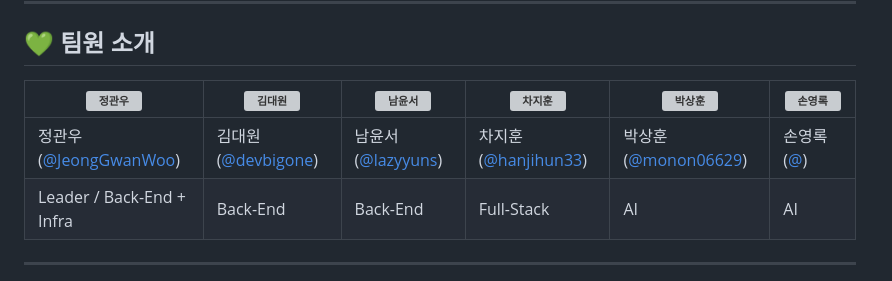
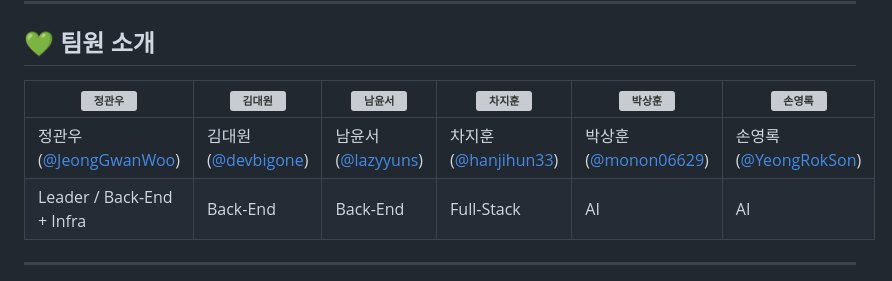
Before and after one commit to hanjihun33/dnc, a Markdown page: README.md, the part around one of its changes. GitHub-like rendering; grey boxes are pictures that could not be loaded.

```diff
--- a/README.md
+++ b/README.md
@@ -193,5 +193,5 @@ apps/mobile
 |---------------------------------------------------------------------------------------------------------------|----------------------------------------------------------------------------------------------------|---------------------------------------------------------------------------------------------------------------|-------------------------------------------------------------------------------------------------|--------------------------------------------------------------------------------------------------|--------------------------------------------------------------------------------------------------|
-| 정관우([@JeongGwanWoo](https://github.com/JeongGwanWoo)) | 김대원([@devbigone](https://github.com/devbigone)) | 남윤서([@lazyyuns](https://github.com/lazyyuns)) | 차지훈([@hanjihun33](https://github.com/hanjihun33)) | 박상훈([@monon06629](https://github.com/monon06629)) | 손영록([@](https://github.com/surina125)) |
+| 정관우([@JeongGwanWoo](https://github.com/JeongGwanWoo)) | 김대원([@devbigone](https://github.com/devbigone)) | 남윤서([@lazyyuns](https://github.com/lazyyuns)) | 차지훈([@hanjihun33](https://github.com/hanjihun33)) | 박상훈([@monon06629](https://github.com/monon06629)) | 손영록([@YeongRokSon](https://github.com/YeongRokSon)) |
 | Leader / Back-End + Infra | Back-End | Back-End | Full-Stack | AI | AI |
 
 ---
```
Also changed, not shown: other parts of README.md (+1 -1 lines).
